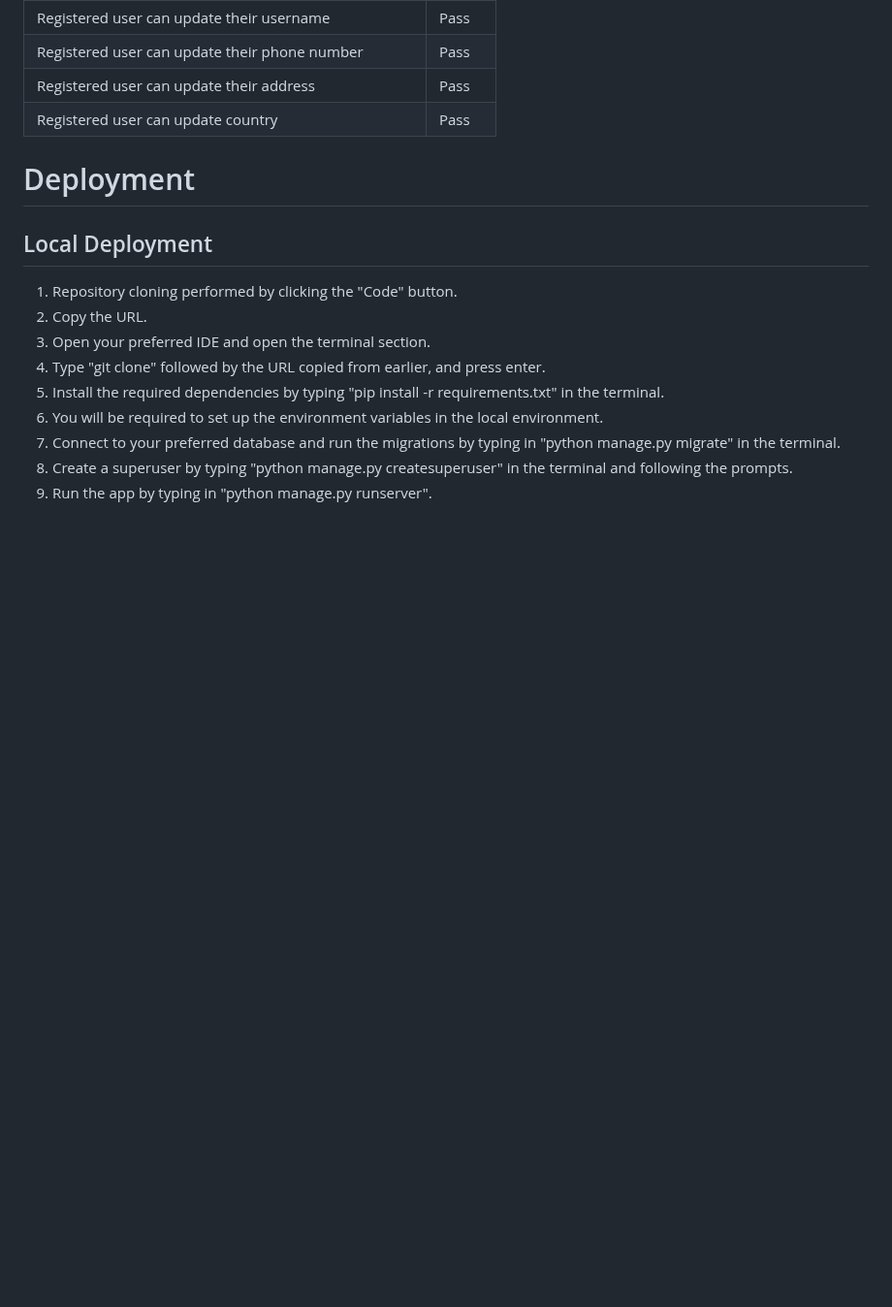
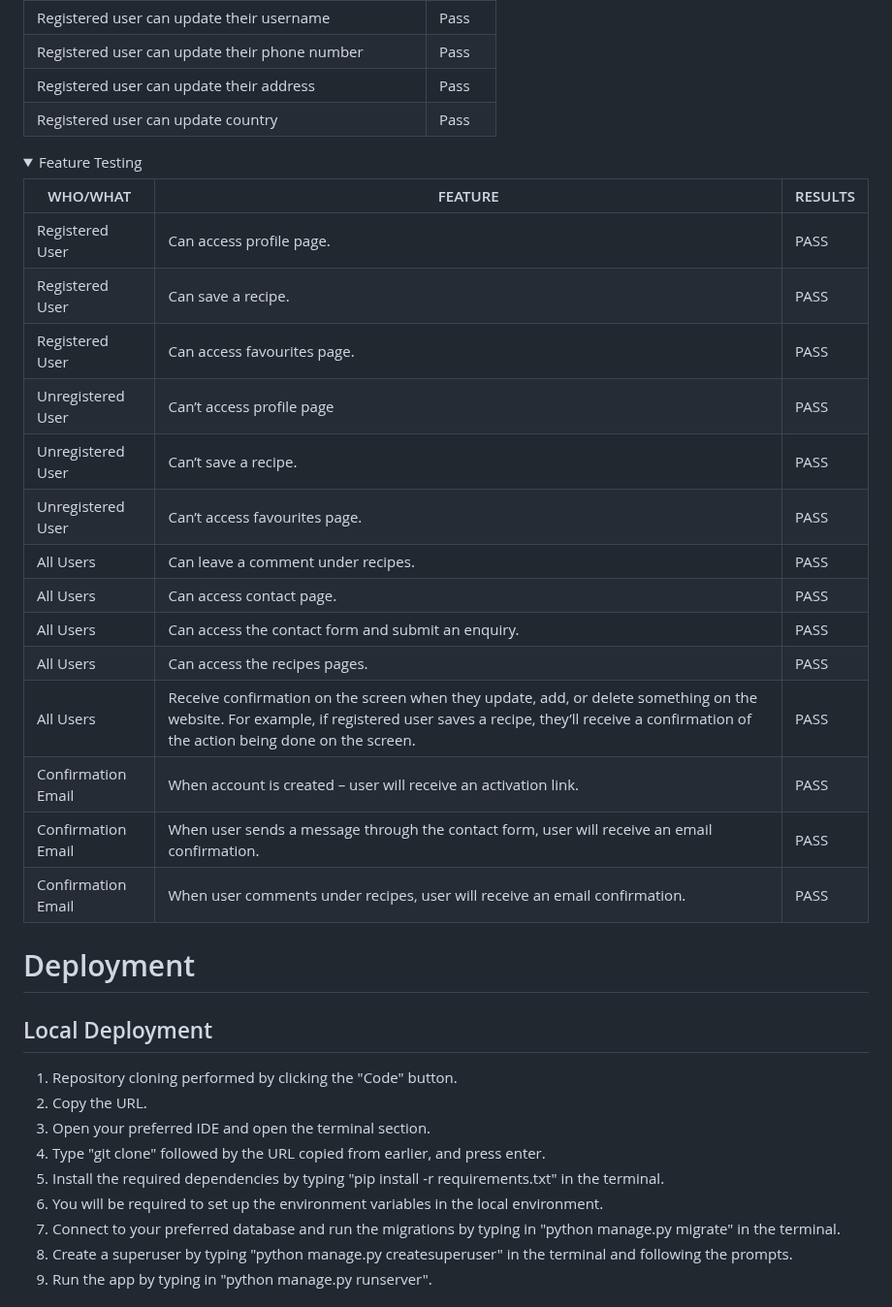
Before and after one commit to Rafz9Abz9/AbzRecipe, a Markdown page: README.md, the part around one of its changes. Shown at 97% size. GitHub-like rendering; folded sections open; blank space fills up the shorter version.

Commit message:
Added feature testing table for the manual testing section README.md

```diff
--- a/README.md
+++ b/README.md
@@ -609,3 +610,24 @@ The primary goal of ABZRECIPE is to empower users by creating a comprehensive on
 
 </Details>
 
+<Details>
+
+  <Summary>Feature Testing</Summary>
+
+  | WHO/WHAT            | FEATURE                                                         | RESULTS |
+|---------------------|-----------------------------------------------------------------|---------|
+| Registered User     | Can access profile page.                                        | PASS    |
+| Registered User     | Can save a recipe.                                              | PASS    |
+| Registered User     | Can access favourites page.                                     | PASS    |
+| Unregistered User   | Can’t access profile page                                       | PASS    |
+| Unregistered User   | Can’t save a recipe.                                            | PASS    |
+| Unregistered User   | Can’t access favourites page.                                   | PASS    |
+| All Users           | Can leave a comment under recipes.                              | PASS    |
+| All Users           | Can access contact page.                                        | PASS    |
+| All Users           | Can access the contact form and submit an enquiry.              | PASS    |
+| All Users           | Can access the recipes pages.                                   | PASS    |
+| All Users           | Receive confirmation on the screen when they update, add, or delete something on the website. For example, if registered user saves a recipe, they’ll receive a confirmation of the action being done on the screen. | PASS    |
+| Confirmation Email | When account is created – user will receive an activation link. | PASS    |
+| Confirmation Email | When user sends a message through the contact form, user will receive an email confirmation. | PASS    |
+| Confirmation Email | When user comments under recipes, user will receive an email confirmation. | PASS    |
+
```
Also changed, not shown: other parts of README.md (+2 -0 lines).
